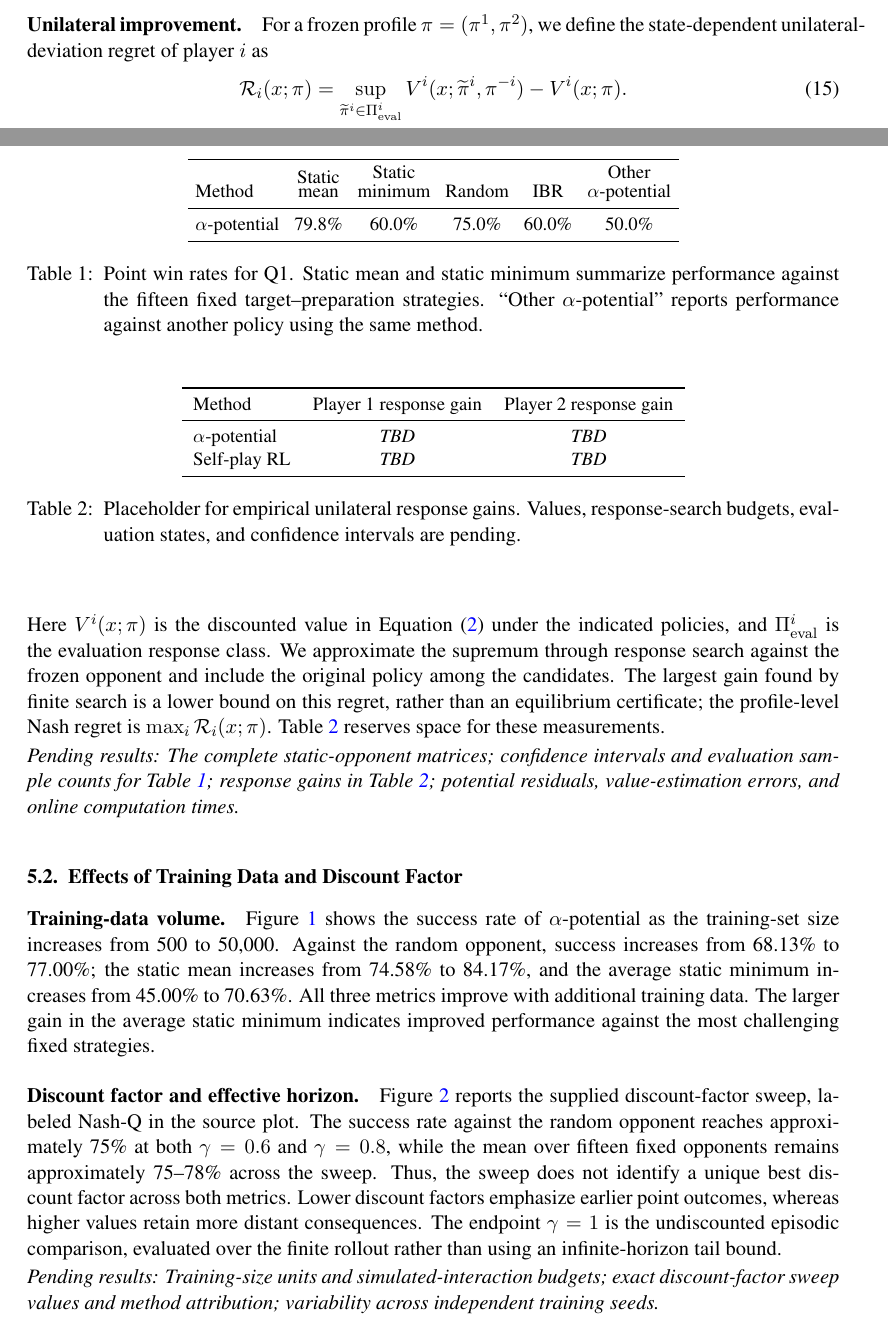
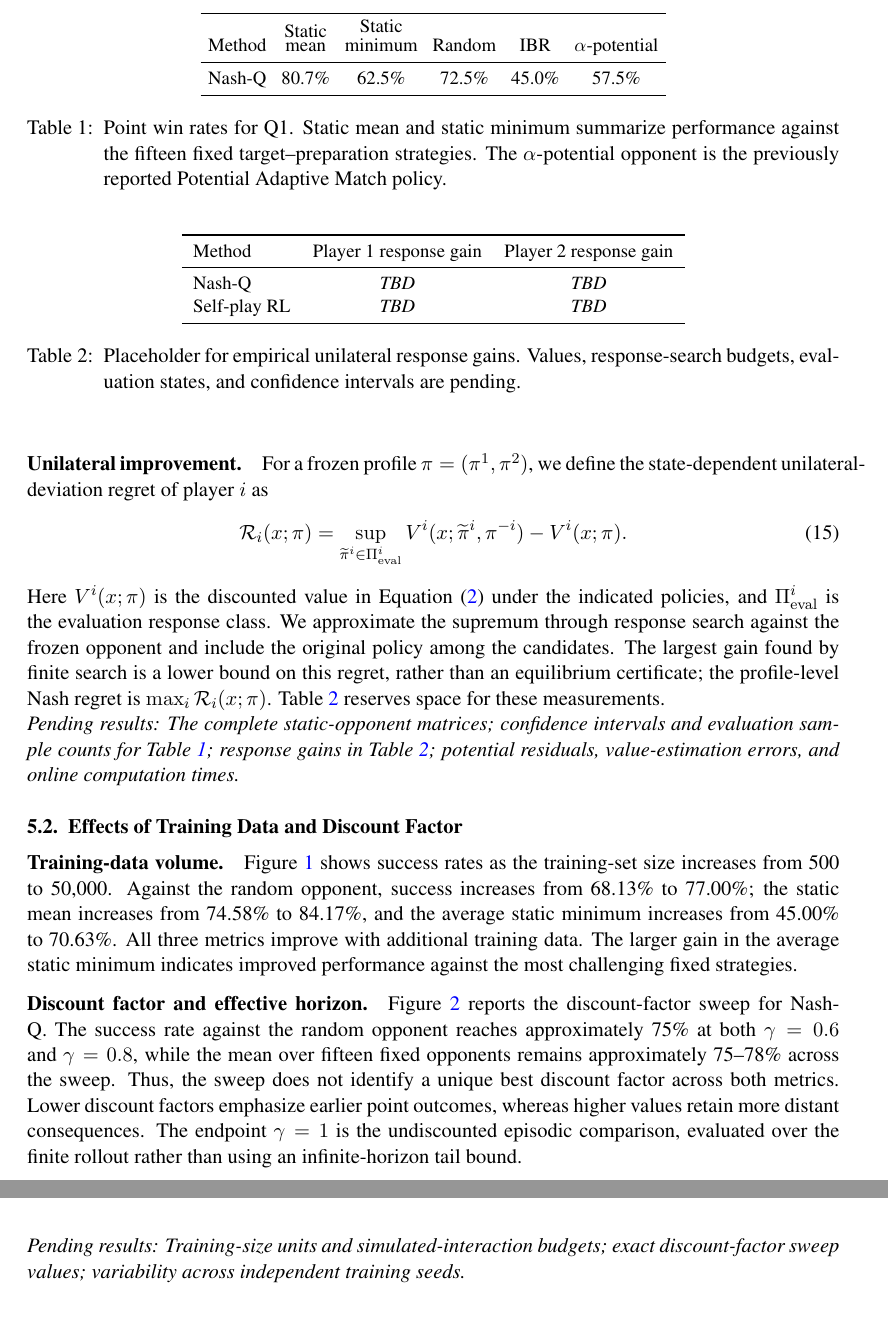
Before and after one commit to dvij542/-L4DC-2027-Multi-player-Table-Tennis, a LaTeX paper (main.tex): two parts of pages 8 and 9 of 15 before the commit and two parts of pages 9 and 11 of 15 after it, joined at a grey line, cut so that both start at the same text. Compiled offline with pdfLaTeX.

Commit message:
Retain Nash-Q results and align discount sweep attribution

```diff
--- a/main.tex
+++ b/main.tex
@@ -333,17 +335,17 @@ Iterated best response (IBR) alternates updates of each player's attack and defe
 \paragraph{Competitive outcomes.}
-Table~\ref{tab:performance} reports point win rates for $\alpha$-potential against the fifteen static pairings, the random baseline, IBR, and another $\alpha$-potential policy. The static mean and minimum are 79.8\% and 60.0\%, respectively; the win rates against Random and IBR are 75.0\% and 60.0\%. These competitive outcomes alone do not establish equilibrium quality. Following \citet{kalaria2025racer}, we also assess Nash regret through unilateral response gains, as defined below.
+Table~\ref{tab:performance} reports point win rates for Nash-Q against the fifteen static pairings, the random baseline, IBR, and $\alpha$-potential. The static mean and minimum are 80.7\% and 62.5\%, respectively; the win rates against Random, IBR, and $\alpha$-potential are 72.5\%, 45.0\%, and 57.5\%. These competitive outcomes alone do not establish equilibrium quality. Following \citet{kalaria2025racer}, we also assess Nash regret through unilateral response gains, as defined below.
 \begin{table}[t]
 \centering
 \small
 \setlength{\tabcolsep}{4pt}
 \begin{tabular}{lccccc}
 \toprule
-Method & \shortstack{Static\\mean} & \shortstack{Static\\minimum} & Random & IBR & \shortstack{Other\\$\alpha$-potential}\\
+Method & \shortstack{Static\\mean} & \shortstack{Static\\minimum} & Random & IBR & $\alpha$-potential\\
 \midrule
-$\alpha$-potential & 79.8\% & 60.0\% & 75.0\% & 60.0\% & 50.0\%\\
+Nash-Q & 80.7\% & 62.5\% & 72.5\% & 45.0\% & 57.5\%\\
 \bottomrule
 \end{tabular}
-\caption{Point win rates for Q1. Static mean and static minimum summarize performance against the fifteen fixed target--preparation strategies. ``Other $\alpha$-potential'' reports performance against another policy using the same method.}
+\caption{Point win rates for Q1. Static mean and static minimum summarize performance against the fifteen fixed target--preparation strategies. The $\alpha$-potential opponent is the previously reported Potential Adaptive Match policy.}
 \label{tab:performance}
 \end{table}
 
@@ -364,7 +366,7 @@ Here $V^i(x;\pi)$ is the discounted value in Equation~\eqref{eq:value} under the
 \toprule
 Method & Player 1 response gain & Player 2 response gain\\
 \midrule
-$\alpha$-potential & \TBD & \TBD\\
+Nash-Q & \TBD & \TBD\\
 Self-play RL & \TBD & \TBD\\
 \bottomrule
 \end{tabular}
@@ -378,7 +380,7 @@ Self-play RL & \TBD & \TBD\\
 \label{sec:resultsablation}
 
 \paragraph{Training-data volume.}
-Figure~\ref{fig:datavolume} shows the success rate of $\alpha$-potential as the training-set size increases from 500 to 50,000. Against the random opponent, success increases from 68.13\% to 77.00\%; the static mean increases from 74.58\% to 84.17\%, and the average static minimum increases from 45.00\% to 70.63\%. All three metrics improve with additional training data. The larger gain in the average static minimum indicates improved performance against the most challenging fixed strategies.
+Figure~\ref{fig:datavolume} shows success rates as the training-set size increases from 500 to 50,000. Against the random opponent, success increases from 68.13\% to 77.00\%; the static mean increases from 74.58\% to 84.17\%, and the average static minimum increases from 45.00\% to 70.63\%. All three metrics improve with additional training data. The larger gain in the average static minimum indicates improved performance against the most challenging fixed strategies.
 
 \begin{figure}[tbp]
 \centering
@@ -388,7 +390,7 @@ Figure~\ref{fig:datavolume} shows the success rate of $\alpha$-potential as the
 \end{figure}
 
 \paragraph{Discount factor and effective horizon.}
-Figure~\ref{fig:discountfactor} reports the supplied discount-factor sweep, labeled Nash-Q in the source plot. The success rate against the random opponent reaches approximately 75\% at both $\gamma=0.6$ and $\gamma=0.8$, while the mean over fifteen fixed opponents remains approximately 75--78\% across the sweep. Thus, the sweep does not identify a unique best discount factor across both metrics. Lower discount factors emphasize earlier point outcomes, whereas higher values retain more distant consequences. The endpoint $\gamma=1$ is the undiscounted episodic comparison, evaluated over the finite rollout rather than using an infinite-horizon tail bound.
+Figure~\ref{fig:discountfactor} reports the discount-factor sweep for Nash-Q. The success rate against the random opponent reaches approximately 75\% at both $\gamma=0.6$ and $\gamma=0.8$, while the mean over fifteen fixed opponents remains approximately 75--78\% across the sweep. Thus, the sweep does not identify a unique best discount factor across both metrics. Lower discount factors emphasize earlier point outcomes, whereas higher values retain more distant consequences. The endpoint $\gamma=1$ is the undiscounted episodic comparison, evaluated over the finite rollout rather than using an infinite-horizon tail bound.
 
 \begin{figure}[tbp]
 \centering
@@ -397,7 +399,7 @@ Figure~\ref{fig:discountfactor} reports the supplied discount-factor sweep, labe
 \label{fig:discountfactor}
 \end{figure}
 
-\draftresult{Training-size units and simulated-interaction budgets; exact discount-factor sweep values and method attribution; variability across independent training seeds.}
+\draftresult{Training-size units and simulated-interaction budgets; exact discount-factor sweep values; variability across independent training seeds.}
 
 \subsection{Correspondence with Human Table Tennis}
 \label{sec:resultshuman}
```
Also changed, not shown: data/README.md, main.tex (4 more changed lines).
